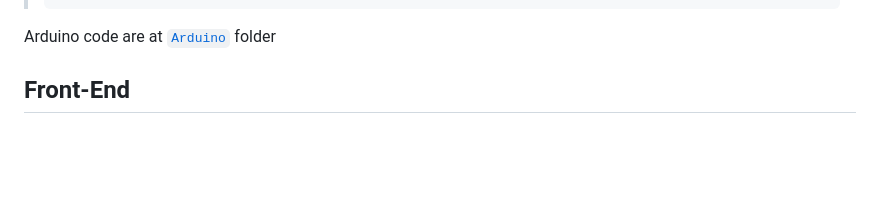
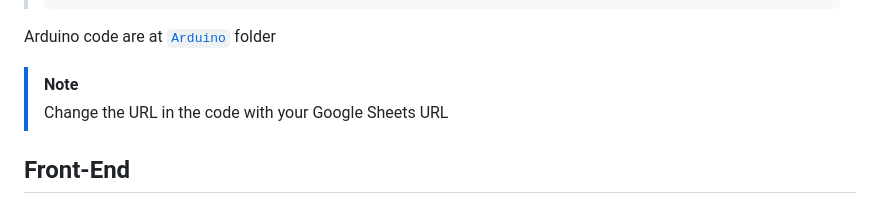
Before and after one commit to imposter404/Weather_Station, a Markdown page: README.md, the part around the change. Drawn GitHub-style; blank space fills up the shorter version.

```diff
--- a/README.md
+++ b/README.md
@@ -105,6 +105,10 @@ Here we have used **ESP32** module
 
 Arduino code are at [`Arduino`](Arduino/Readme.md) folder
 
+> [!NOTE]
+> Change the URL in the code with your Google Sheets URL
+
+
 
 ## Front-End
 
```
